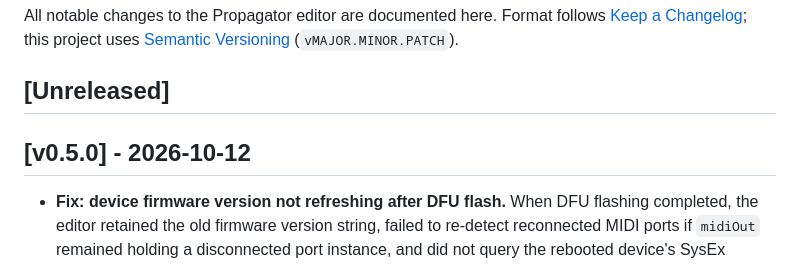
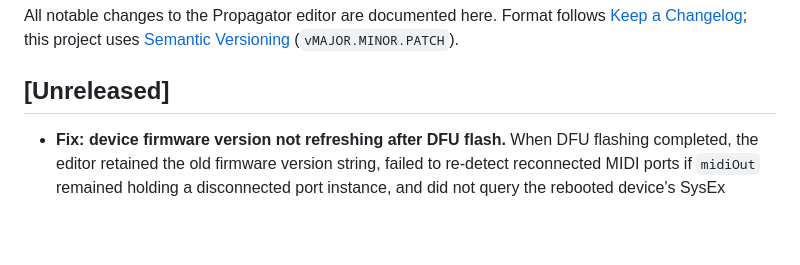
Before and after one commit to rainybit-code/propagator, a Markdown page: CHANGELOG.md, the part around the change. GitHub-like rendering; blank space fills up the shorter version.

Commit message:
undo changelog

```diff
--- a/CHANGELOG.md
+++ b/CHANGELOG.md
@@ -5,8 +5,6 @@ Format follows [Keep a Changelog](https://keepachangelog.com/en/1.1.0/); this pr
 uses [Semantic Versioning](https://semver.org/) (`vMAJOR.MINOR.PATCH`).
 
 ## [Unreleased]
-
-## [v0.5.0] - 2026-10-12
 - **Fix: device firmware version not refreshing after DFU flash.** When DFU flashing completed,
   the editor retained the old firmware version string, failed to re-detect reconnected MIDI ports
   if `midiOut` remained holding a disconnected port instance, and did not query the rebooted
```
